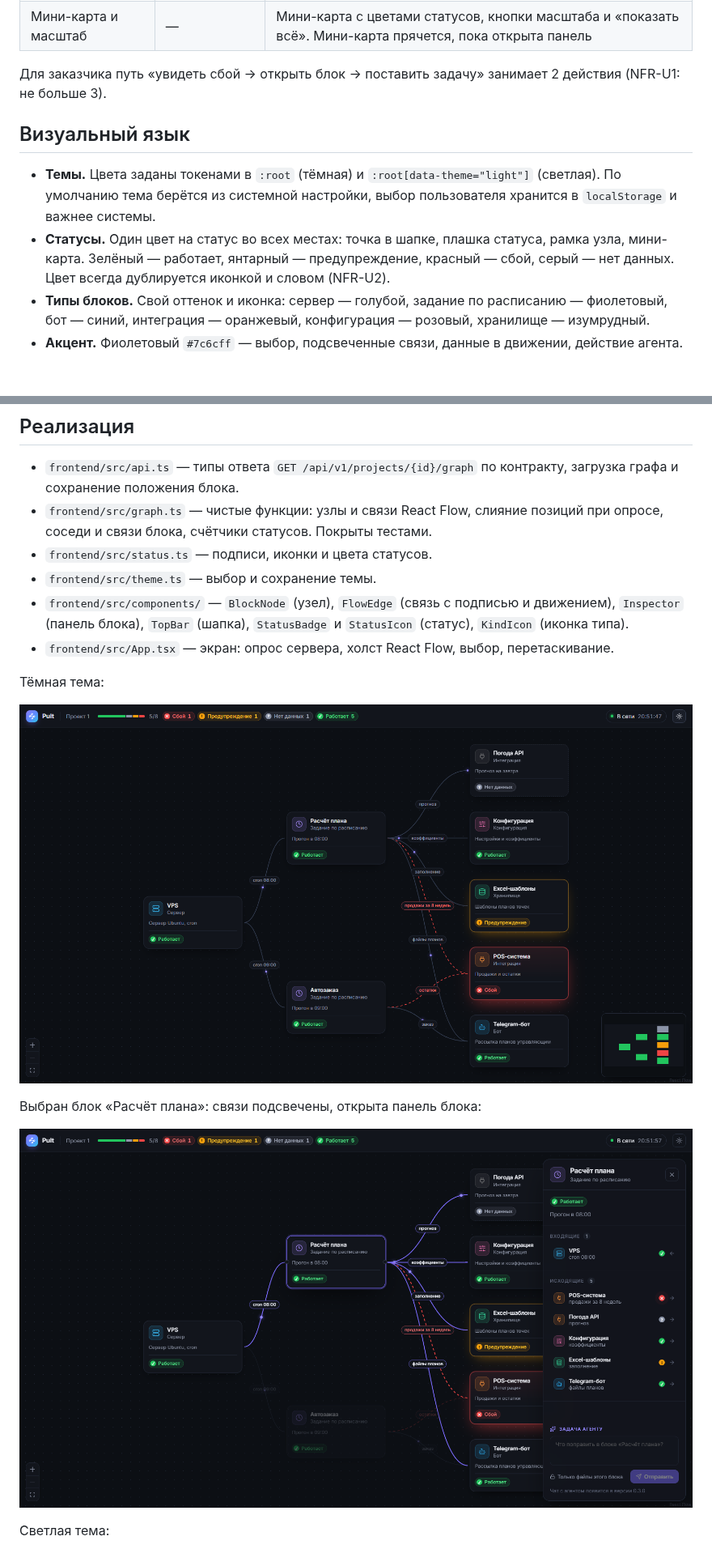
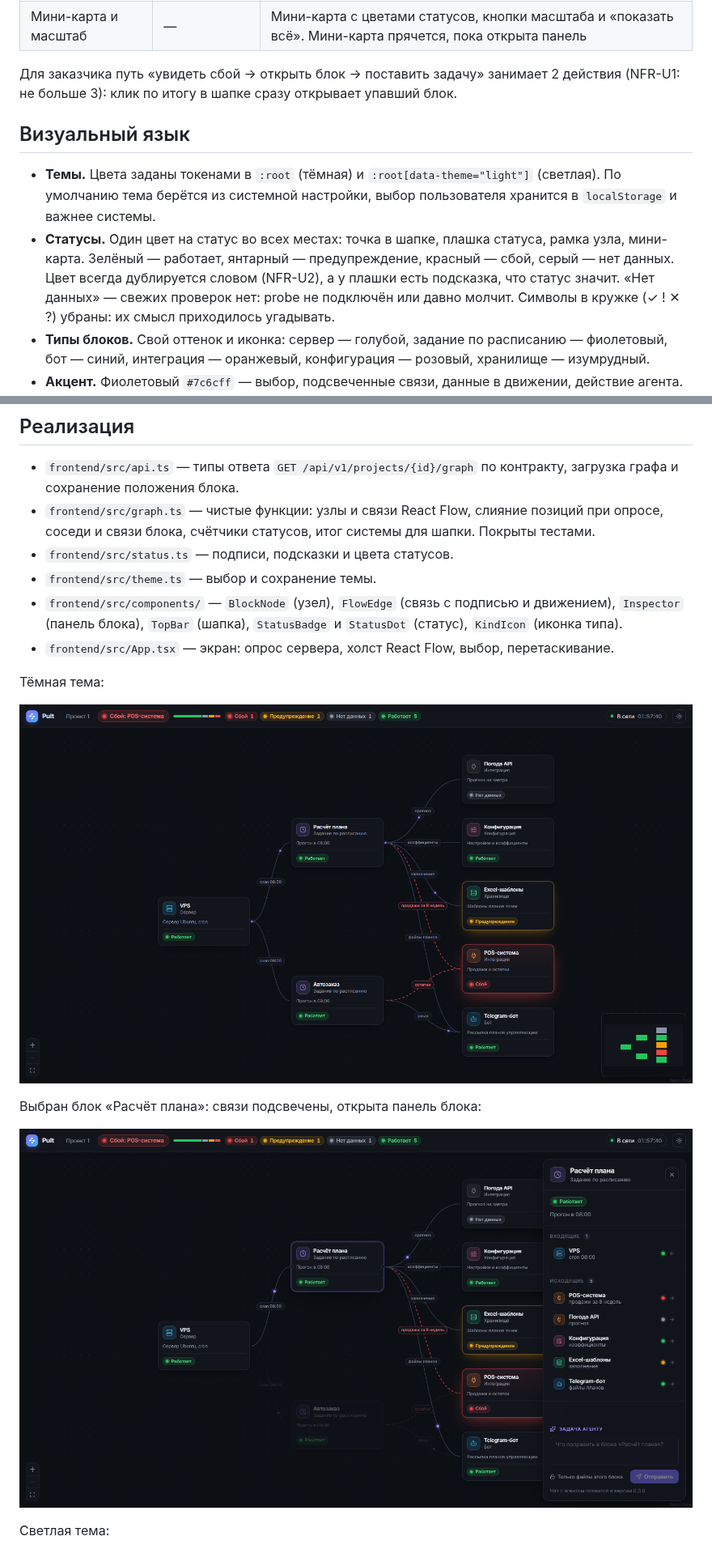
Before and after one commit to Howksss/pult, a Markdown page: docs/ui/README.md, 2 parts joined by grey strips. Shown at 81% size. GitHub-like rendering; pictures changed too: docs/ui/graph-selected.png, docs/ui/graph.png; blank space fills up the shorter version.

```diff
--- a/docs/ui/README.md
+++ b/docs/ui/README.md
@@ -30,12 +30,12 @@
 | Обновление | FR-10, NFR-P2 | Граф перезапрашивается каждые 10 с без перезагрузки страницы. Если сервер не ответил, граф остаётся на экране, индикатор становится красным |
 | Мини-карта и масштаб | — | Мини-карта с цветами статусов, кнопки масштаба и «показать всё». Мини-карта прячется, пока открыта панель |
 
-Для заказчика путь «увидеть сбой → открыть блок → поставить задачу» занимает 2 действия (NFR-U1: не больше 3).
+Для заказчика путь «увидеть сбой → открыть блок → поставить задачу» занимает 2 действия (NFR-U1: не больше 3): клик по итогу в шапке сразу открывает упавший блок.
 
 ## Визуальный язык
 
 - **Темы.** Цвета заданы токенами в `:root` (тёмная) и `:root[data-theme="light"]` (светлая). По умолчанию тема берётся из системной настройки, выбор пользователя хранится в `localStorage` и важнее системы.
-- **Статусы.** Один цвет на статус во всех местах: точка в шапке, плашка статуса, рамка узла, мини-карта. Зелёный — работает, янтарный — предупреждение, красный — сбой, серый — нет данных. Цвет всегда дублируется иконкой и словом (NFR-U2).
+- **Статусы.** Один цвет на статус во всех местах: точка в шапке, плашка статуса, рамка узла, мини-карта. Зелёный — работает, янтарный — предупреждение, красный — сбой, серый — нет данных. Цвет всегда дублируется словом (NFR-U2), а у плашки есть подсказка, что статус значит. «Нет данных» — свежих проверок нет: probe не подключён или давно молчит. Символы в кружке (✓ ! ✕ ?) убраны: их смысл приходилось угадывать.
 - **Типы блоков.** Свой оттенок и иконка: сервер — голубой, задание по расписанию — фиолетовый, бот — синий, интеграция — оранжевый, конфигурация — розовый, хранилище — изумрудный.
 - **Акцент.** Фиолетовый `#7c6cff` — выбор, подсвеченные связи, данные в движении, действие агента.
 - **Шрифт.** Inter Variable с кириллицей, подключён пакетом `@fontsource-variable/inter`: шрифт собирается в образ, внешних запросов нет.
@@ -46,10 +46,10 @@
 ## Реализация
 
 - `frontend/src/api.ts` — типы ответа `GET /api/v1/projects/{id}/graph` по контракту, загрузка графа и сохранение положения блока.
-- `frontend/src/graph.ts` — чистые функции: узлы и связи React Flow, слияние позиций при опросе, соседи и связи блока, счётчики статусов. Покрыты тестами.
-- `frontend/src/status.ts` — подписи, иконки и цвета статусов.
+- `frontend/src/graph.ts` — чистые функции: узлы и связи React Flow, слияние позиций при опросе, соседи и связи блока, счётчики статусов, итог системы для шапки. Покрыты тестами.
+- `frontend/src/status.ts` — подписи, подсказки и цвета статусов.
 - `frontend/src/theme.ts` — выбор и сохранение темы.
-- `frontend/src/components/` — `BlockNode` (узел), `FlowEdge` (связь с подписью и движением), `Inspector` (панель блока), `TopBar` (шапка), `StatusBadge` и `StatusIcon` (статус), `KindIcon` (иконка типа).
+- `frontend/src/components/` — `BlockNode` (узел), `FlowEdge` (связь с подписью и движением), `Inspector` (панель блока), `TopBar` (шапка), `StatusBadge` и `StatusDot` (статус), `KindIcon` (иконка типа).
 - `frontend/src/App.tsx` — экран: опрос сервера, холст React Flow, выбор, перетаскивание.
 
 Тёмная тема:
```
Also changed, not shown: other parts of docs/ui/README.md (+6 -6 lines), CHANGELOG.md (+1 -0 lines), docs/quality/test-plan.md (+4 -3 lines), docs/ui/graph-light.png, 13 other files.
